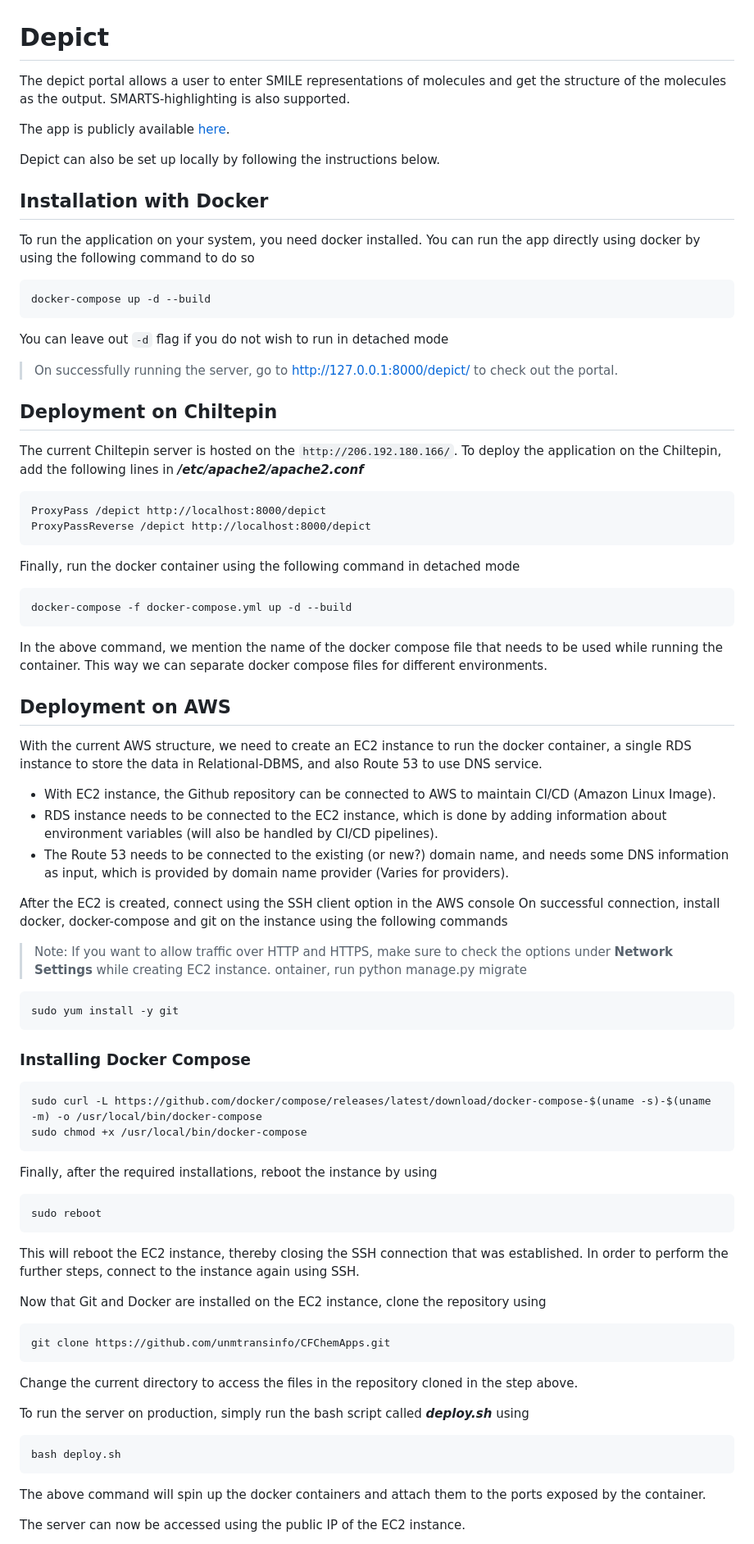
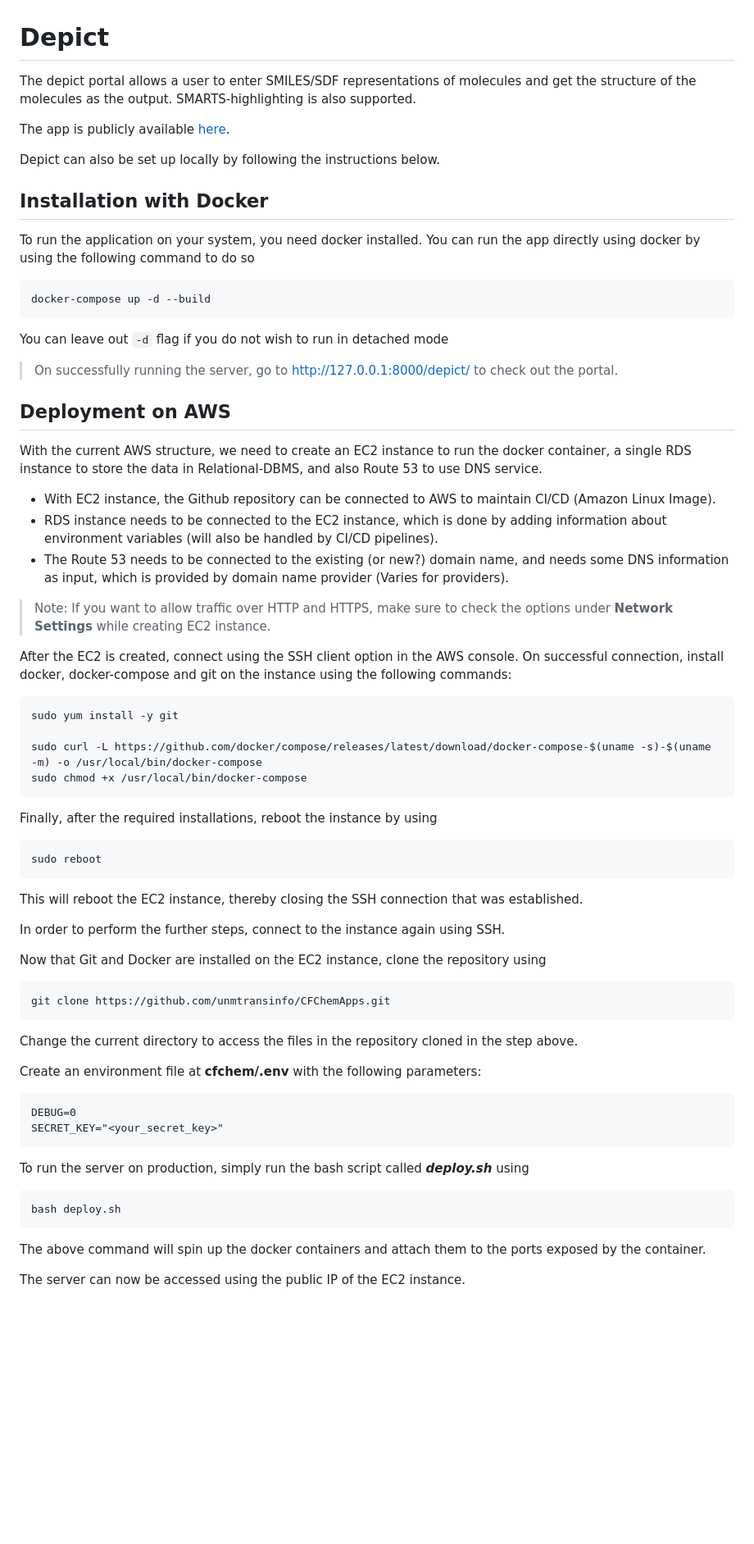
Before and after one commit to unmtransinfo/CFChemApps, a Markdown page: README.md, the part around one of its changes. Shown at 82% size. Rendered like a GitHub page; blank space fills up the shorter version.

````diff
--- a/README.md
+++ b/README.md
@@ -1,5 +1,5 @@
 # Depict
-The depict portal allows a user to enter SMILE representations of molecules and get the structure of the molecules as the output. SMARTS-highlighting is also supported.
+The depict portal allows a user to enter SMILES/SDF representations of molecules and get the structure of the molecules as the output. SMARTS-highlighting is also supported.
 
 
 The app is publicly available [here](http://3.145.25.193/depict/).
@@ -8,24 +8,12 @@ Depict can also be set up locally by following the instructions below.
 
 ## Installation with Docker
 To run the application on your system, you need docker installed. You can run the app directly using docker by using the following command to do so
-
-    docker-compose up -d --build
-
+```
+docker-compose up -d --build
+```
 You can leave out `-d` flag if you do not wish to run in detached mode
 
 > On successfully running the server, go to http://127.0.0.1:8000/depict/ to check out the portal.
-
-
-## Deployment on Chiltepin
-The current Chiltepin server is hosted on the `http://206.192.180.166/`. To deploy the application on the Chiltepin, add the following lines in ***/etc/apache2/apache2.conf***
-
-    ProxyPass /depict http://localhost:8000/depict
-    ProxyPassReverse /depict http://localhost:8000/depict
-
-Finally, run the docker container using the following command in detached mode
-
-    docker-compose -f docker-compose.yml up -d --build
-In the above command, we mention the name of the docker compose file that needs to be used while running the container. This way we can separate docker compose files for different environments.
 
 ## Deployment on AWS
 With the current AWS structure, we need to create an EC2 instance to run the docker container, a single RDS instance to store the data in Relational-DBMS, and also Route 53 to use DNS service.
@@ -37,34 +25,44 @@ With the current AWS structure, we need to create an EC2 instance to run the doc
    handled by CI/CD pipelines).
  - The Route 53 needs to be connected to the existing (or new?) domain name, and needs some DNS information as input, which is provided by domain name provider (Varies for providers).
 
-After the EC2 is created, connect using the SSH client option in the AWS console
-On successful connection, install docker, docker-compose and git on the instance using the following commands
+> Note: If you want to allow traffic over HTTP and HTTPS, make sure to check the options under **Network Settings** while creating EC2 instance.
 
-> Note: If you want to allow traffic over HTTP and HTTPS, make sure to check the options under **Network Settings** while creating EC2 instance.
-ontainer, run python manage.py migrate
+After the EC2 is created, connect using the SSH client option in the AWS console.
+On successful connection, install docker, docker-compose and git on the instance using the following commands:
 
-    sudo yum install -y git
+```
+sudo yum install -y git
 
-### Installing Docker Compose
-
-    sudo curl -L https://github.com/docker/compose/releases/latest/download/docker-compose-$(uname -s)-$(uname -m) -o /usr/local/bin/docker-compose
-    sudo chmod +x /usr/local/bin/docker-compose
+sudo curl -L https://github.com/docker/compose/releases/latest/download/docker-compose-$(uname -s)-$(uname -m) -o /usr/local/bin/docker-compose
+sudo chmod +x /usr/local/bin/docker-compose
+```
 
 Finally, after the required installations, reboot the instance by using
+```
+sudo reboot
+```
+This will reboot the EC2 instance, thereby closing the SSH connection that was established.
 
-    sudo reboot
-
-This will reboot the EC2 instance, thereby closing the SSH connection that was established.
 In order to perform the further steps, connect to the instance again using SSH.
 
 Now that Git and Docker are installed on the EC2 instance, clone the repository using
+```
+git clone https://github.com/unmtransinfo/CFChemApps.git
+```
 
-    git clone https://github.com/unmtransinfo/CFChemApps.git
 Change the current directory to access the files in the repository cloned in the step above.
+
+Create an environment file at **cfchem/.env** with the following parameters:
+```
+DEBUG=0
+SECRET_KEY="<your_secret_key>"
+```
 
 To run the server on production, simply run the bash script called ***deploy.sh*** using
 
-    bash deploy.sh
+```
+bash deploy.sh
+```
 
 The above command will spin up the docker containers and attach them to the ports exposed by the container.
 
````
Also changed, not shown: other parts of README.md (+2 -5 lines).
